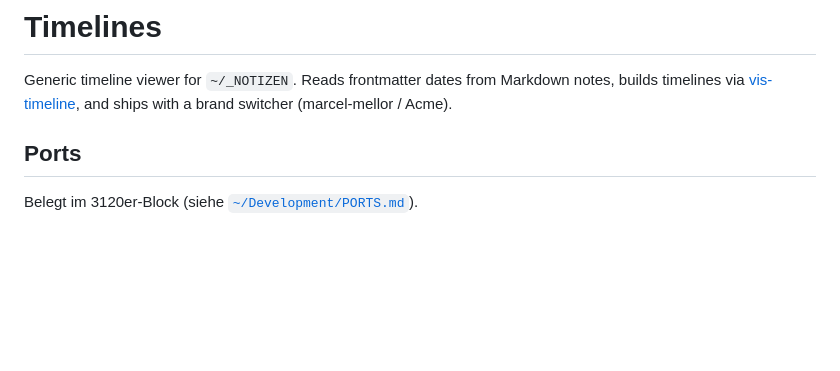
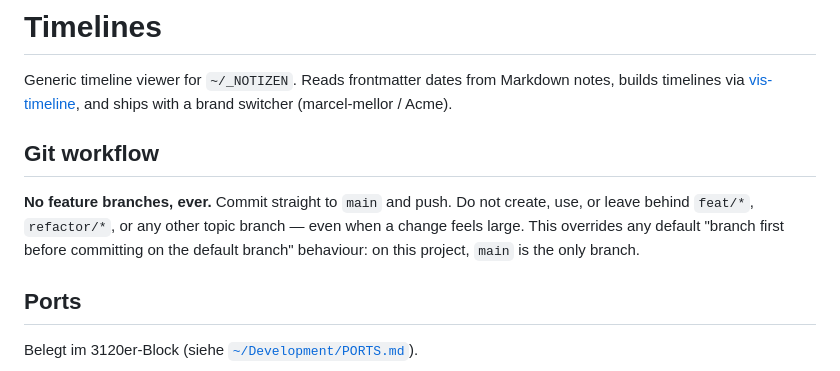
Before and after one commit to dermellor/ganttry, a Markdown page: AGENTS.md, the part around the change. GitHub-like rendering; blank space fills up the shorter version.

Commit message:
docs: keine Feature Branches — immer direkt auf main
Co-Authored-By: Claude Opus 4.8 <noreply@anthropic.com>

```diff
--- a/AGENTS.md
+++ b/AGENTS.md
@@ -1,6 +1,14 @@
 # Timelines
 
 Generic timeline viewer for `~/_NOTIZEN`. Reads frontmatter dates from Markdown notes, builds timelines via [vis-timeline](https://visjs.github.io/vis-timeline/), and ships with a brand switcher (marcel-mellor / Acme).
+
+## Git workflow
+
+**No feature branches, ever.** Commit straight to `main` and push. Do not
+create, use, or leave behind `feat/*`, `refactor/*`, or any other topic branch —
+even when a change feels large. This overrides any default "branch first before
+committing on the default branch" behaviour: on this project, `main` is the only
+branch.
 
 ## Ports
 
```
